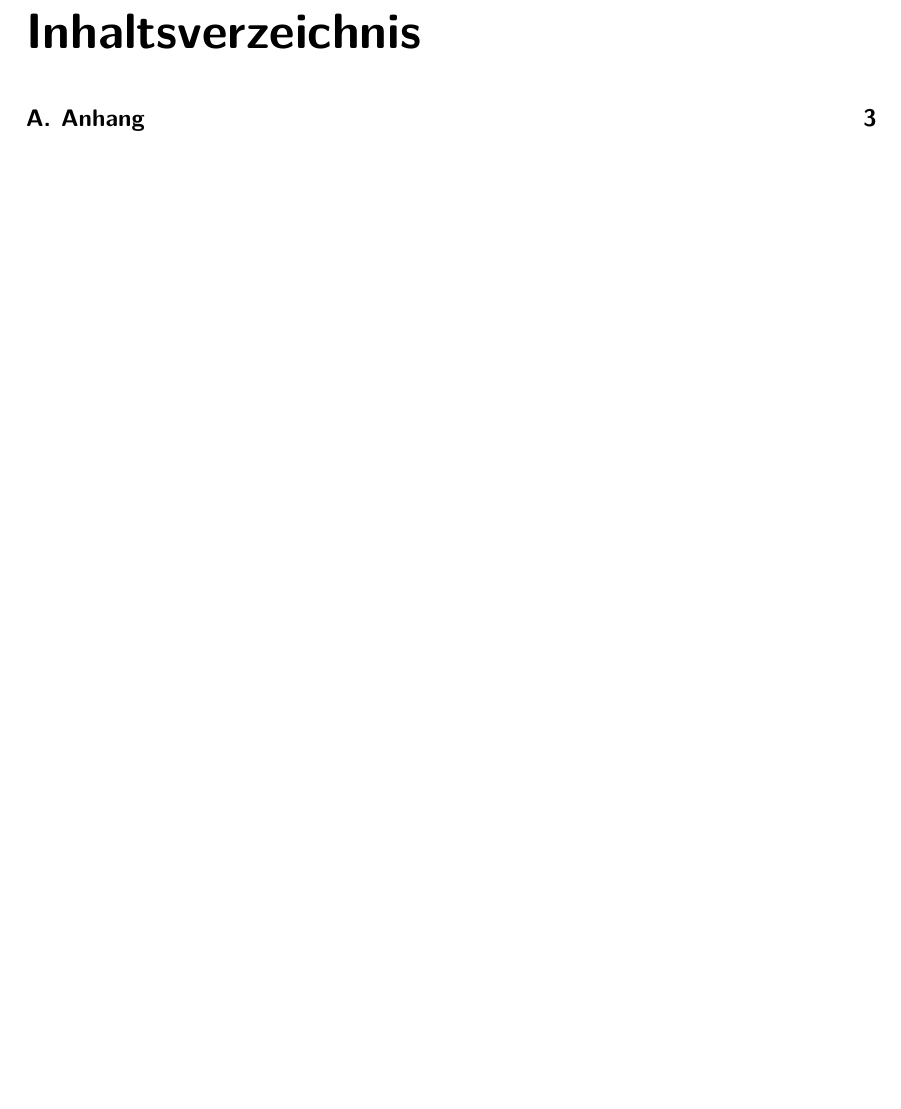
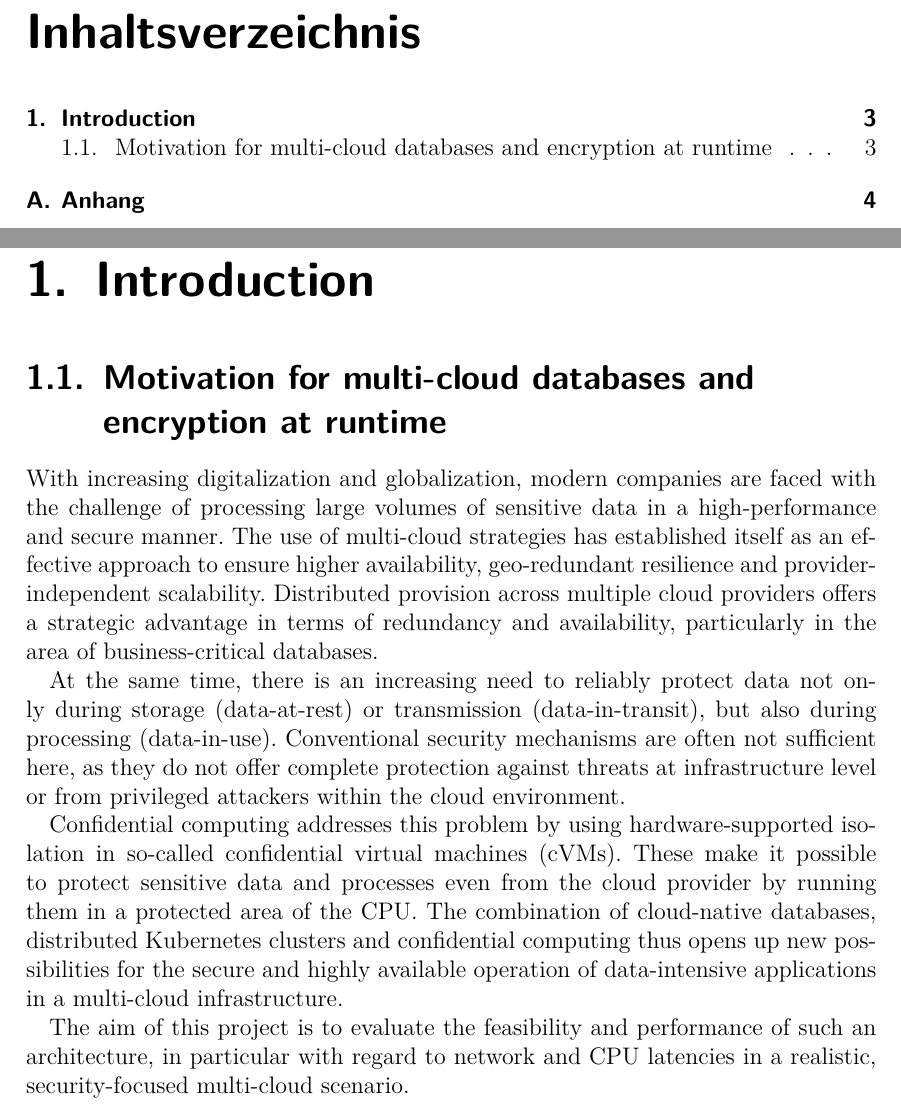
Before and after one commit to mcfiet/pos-thesis, a LaTeX document (main.tex, which reads chapters/01_introduction.tex): part of page 2 of 3 before the commit and two parts of pages 2 and 3 of 4 after it, the two joined at a grey line, cut so that both start at the same text, the shorter picture padded with empty space. Compiled offline with pdfLaTeX.

Commit message:
feat: add introduction

```diff
--- /dev/null
+++ b/chapters/01_introduction.tex
@@ -0,0 +1,8 @@
+\section{Motivation for multi-cloud databases and encryption at runtime}
+With increasing digitalization and globalization, modern companies are faced with the challenge of processing large volumes of sensitive data in a high-performance and secure manner. The use of multi-cloud strategies has established itself as an effective approach to ensure higher availability, geo-redundant resilience and provider-independent scalability. Distributed provision across multiple cloud providers offers a strategic advantage in terms of redundancy and availability, particularly in the area of business-critical databases.
+
+At the same time, there is an increasing need to reliably protect data not only during storage (data-at-rest) or transmission (data-in-transit), but also during processing (data-in-use). Conventional security mechanisms are often not sufficient here, as they do not offer complete protection against threats at infrastructure level or from privileged attackers within the cloud environment.
+
+Confidential computing addresses this problem by using hardware-supported isolation in so-called confidential virtual machines (cVMs). These make it possible to protect sensitive data and processes even from the cloud provider by running them in a protected area of the CPU. The combination of cloud-native databases, distributed Kubernetes clusters and confidential computing thus opens up new possibilities for the secure and highly available operation of data-intensive applications in a multi-cloud infrastructure.
+
+The aim of this project is to evaluate the feasibility and performance of such an architecture, in particular with regard to network and CPU latencies in a realistic, security-focused multi-cloud scenario.
--- a/main.tex
+++ b/main.tex
@@ -21,6 +21,9 @@
 \tableofcontents
 \newpage
 
+\chapter{Introduction}
+\input{chapters/01_introduction.tex}
+
 \printbibliography
 
 \input{chapters/99_appendix.tex}
```
